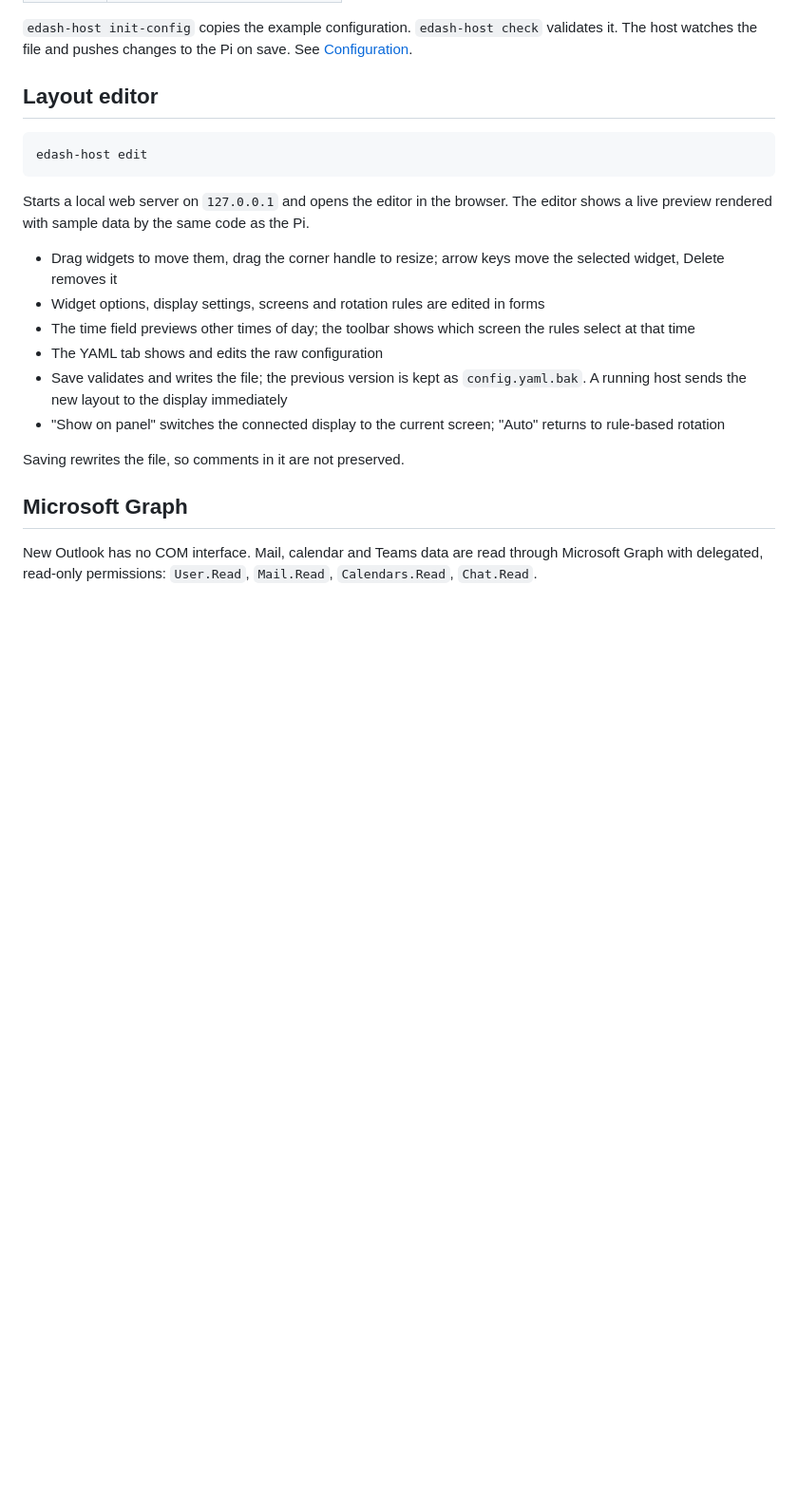
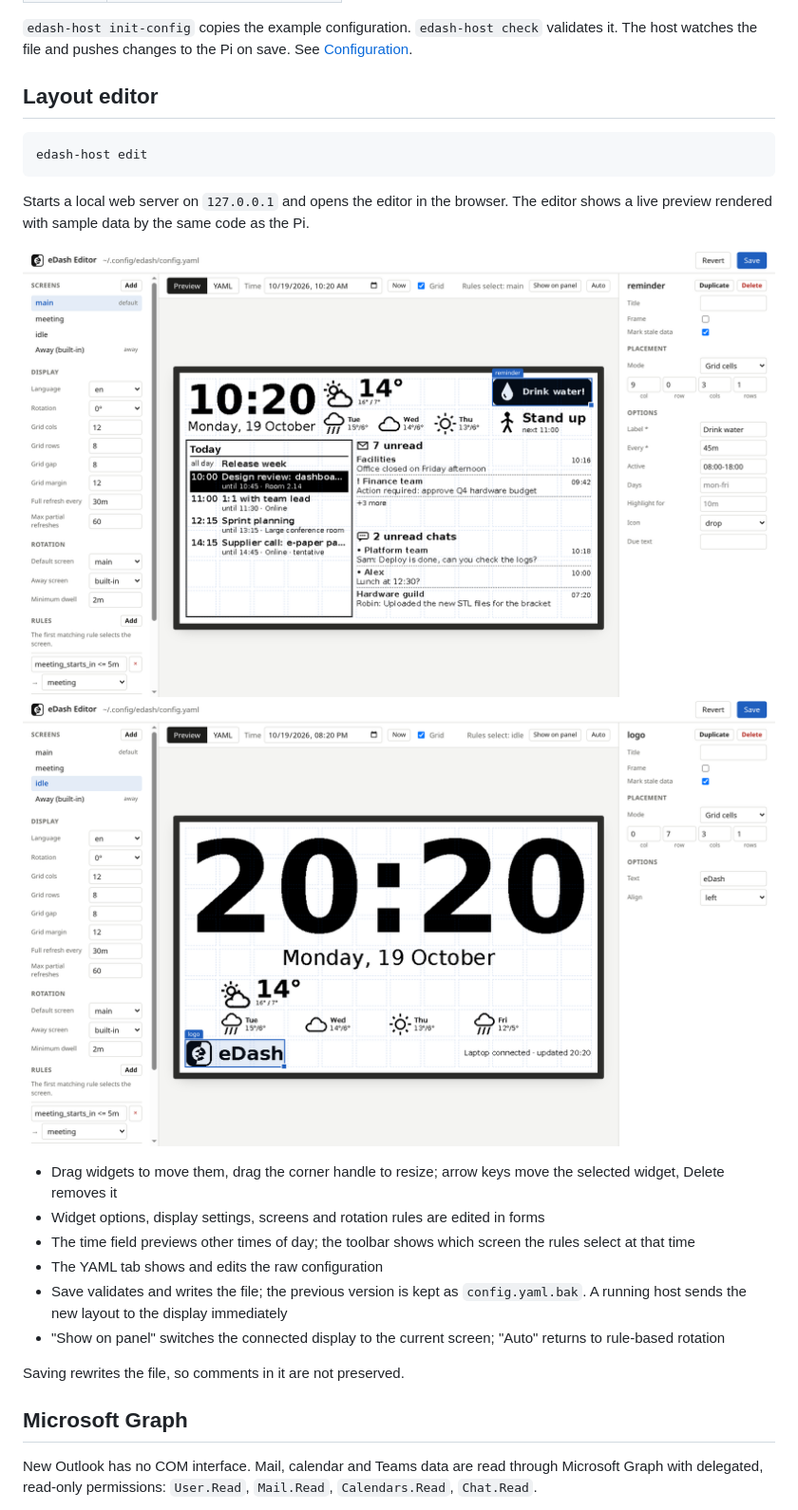
Before and after one commit to PossenigM/edash, a Markdown page: docs/host-setup.md, the part around the change. Shown at 95% size. GitHub-like rendering; pictures changed too: docs/images/editor-idle.png (added), docs/images/editor-layout.png (added); blank space fills up the shorter version.

```diff
--- a/docs/host-setup.md
+++ b/docs/host-setup.md
@@ -56,6 +56,9 @@ edash-host edit
 
 Starts a local web server on `127.0.0.1` and opens the editor in the browser. The
 editor shows a live preview rendered with sample data by the same code as the Pi.
+
+![Editor with a reminder selected](images/editor-layout.png)
+![Editor with the idle screen at 20:20](images/editor-idle.png)
 
 - Drag widgets to move them, drag the corner handle to resize; arrow keys move the
   selected widget, Delete removes it
```
Also changed, not shown: README.md (+5 -1 lines).
